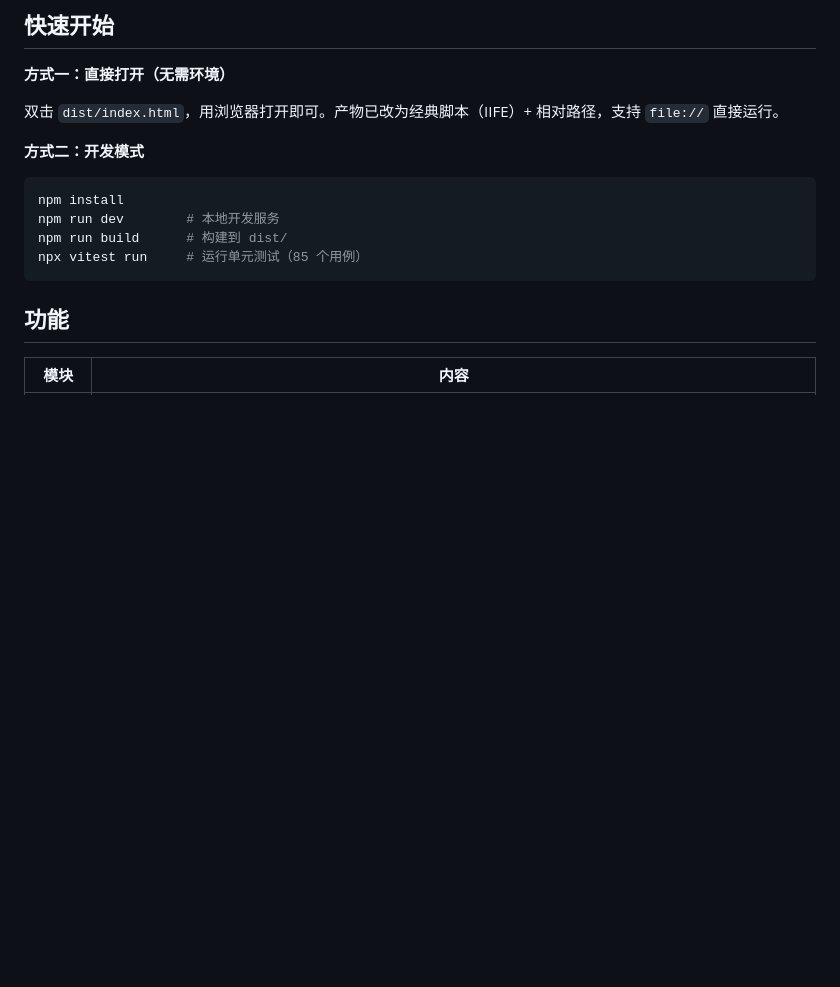
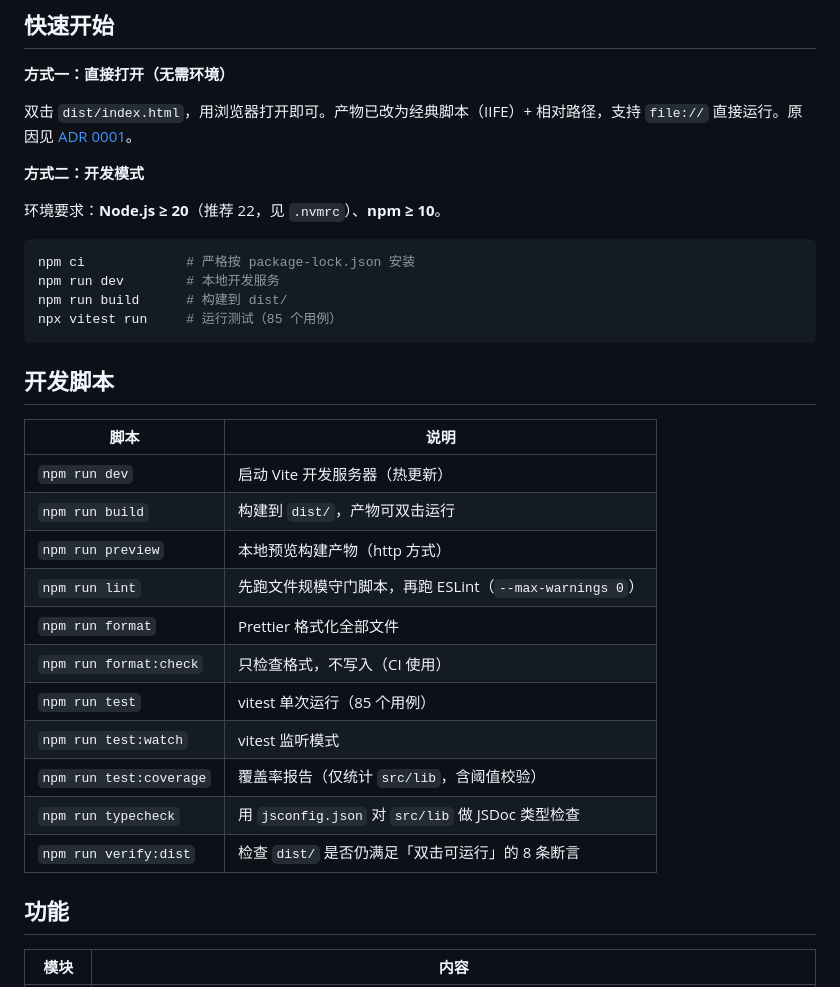
Before and after one commit to gaoj0892/-, a Markdown page: README.md, the part around one of its changes. Rendered like a GitHub page; blank space fills up the shorter version.

````diff
--- a/README.md
+++ b/README.md
@@ -8,16 +10,34 @@
 
 **方式一：直接打开（无需环境）**
 
-双击 `dist/index.html`，用浏览器打开即可。产物已改为经典脚本（IIFE）+ 相对路径，支持 `file://` 直接运行。
+双击 `dist/index.html`，用浏览器打开即可。产物已改为经典脚本（IIFE）+ 相对路径，支持 `file://` 直接运行。原因见 [ADR 0001](docs/adr/0001-iife-classic-script-delivery.md)。
 
 **方式二：开发模式**
 
+环境要求：**Node.js ≥ 20**（推荐 22，见 `.nvmrc`）、**npm ≥ 10**。
+
 ```bash
-npm install
+npm ci             # 严格按 package-lock.json 安装
 npm run dev        # 本地开发服务
 npm run build      # 构建到 dist/
-npx vitest run     # 运行单元测试（85 个用例）
+npx vitest run     # 运行测试（85 个用例）
 ```
+
+## 开发脚本
+
+| 脚本                    | 说明                                                    |
+| ----------------------- | ------------------------------------------------------- |
+| `npm run dev`           | 启动 Vite 开发服务器（热更新）                          |
+| `npm run build`         | 构建到 `dist/`，产物可双击运行                          |
+| `npm run preview`       | 本地预览构建产物（http 方式）                           |
+| `npm run lint`          | 先跑文件规模守门脚本，再跑 ESLint（`--max-warnings 0`） |
+| `npm run format`        | Prettier 格式化全部文件                                 |
+| `npm run format:check`  | 只检查格式，不写入（CI 使用）                           |
+| `npm run test`          | vitest 单次运行（85 个用例）                            |
+| `npm run test:watch`    | vitest 监听模式                                         |
+| `npm run test:coverage` | 覆盖率报告（仅统计 `src/lib`，含阈值校验）              |
+| `npm run typecheck`     | 用 `jsconfig.json` 对 `src/lib` 做 JSDoc 类型检查       |
+| `npm run verify:dist`   | 检查 `dist/` 是否仍满足「双击可运行」的 8 条断言        |
 
 ## 功能
 
````
Also changed, not shown: other parts of README.md (+76 -15 lines), CHANGELOG.md (added, +61 -0 lines), CONTRIBUTING.md (added, +74 -0 lines), NOTICE.md (added, +37 -0 lines), SECURITY.md (added, +38 -0 lines), docs/adr/0001-iife-classic-script-delivery.md (added, +50 -0 lines), docs/adr/0002-javascript-with-jsdoc-not-typescript.md (added, +46 -0 lines), docs/adr/0003-seed-data-inline-import-and-one-draw-per-line.md (added, +54 -0 lines), docs/screenshots/01-first-load.png (added), docs/screenshots/02-frequency.png (added), docs/screenshots/03-generator-result.png (added), docs/screenshots/04-mobile-generator.png (added), 1 other file.
